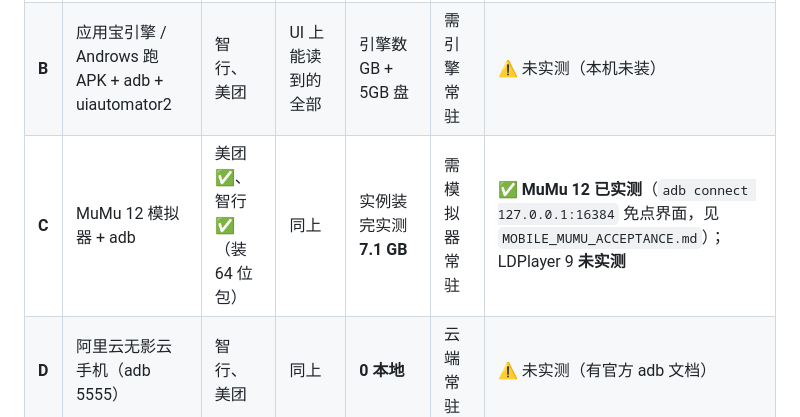
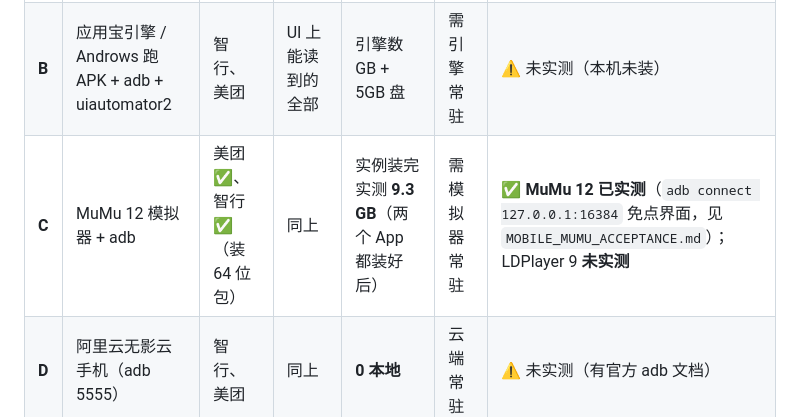
Before and after one commit to 1Wizzy/ticket-monitoring, a Markdown page: docs/MOBILE_CHANNEL_OPTIONS.md, the part around the change. Rendered like a GitHub page.

```diff
--- a/docs/MOBILE_CHANNEL_OPTIONS.md
+++ b/docs/MOBILE_CHANNEL_OPTIONS.md
@@ -75,7 +75,7 @@
 | --- | --- | --- | --- | --- | --- | --- |
 | **A** | 美团日历纯 HTTP | 美团（国内、61 天内） | **仅每日最低价**，无航班号/时刻 | **0**（现有 httpx） | 完全 | ✅ **已跑通** |
 | **B** | 应用宝引擎 / Androws 跑 APK + adb + uiautomator2 | 智行、美团 | UI 上能读到的全部 | 引擎数 GB + 5GB 盘 | 需引擎常驻 | ⚠️ 未实测（本机未装） |
-| **C** | MuMu 12 模拟器 + adb | 美团 ✅、智行 ✅（装 64 位包） | 同上 | 实例装完实测 **7.1 GB** | 需模拟器常驻 | ✅ **MuMu 12 已实测**（`adb connect 127.0.0.1:16384` 免点界面，见 `MOBILE_MUMU_ACCEPTANCE.md`）；LDPlayer 9 **未实测** |
+| **C** | MuMu 12 模拟器 + adb | 美团 ✅、智行 ✅（装 64 位包） | 同上 | 实例装完实测 **9.3 GB**（两个 App 都装好后） | 需模拟器常驻 | ✅ **MuMu 12 已实测**（`adb connect 127.0.0.1:16384` 免点界面，见 `MOBILE_MUMU_ACCEPTANCE.md`）；LDPlayer 9 **未实测** |
 | **D** | 阿里云无影云手机（adb 5555） | 智行、美团 | 同上 | **0 本地** | 云端常驻 | ⚠️ 未实测（有官方 adb 文档） |
 | **E** | 华为云 CPH（adb + Airtest 官方最佳实践） | 智行、美团 | 同上 | 0 本地 | 云端常驻 | ⚠️ 未实测（整机租用） |
 | **F** | 反编译 RN bundle 直连携程 SOA | 智行 | 明细 | 0 | 完全 | ❌ 403 已否证（签名/风控） |
```
Also changed, not shown: docs/APP_CHANNELS.md (+1 -1 lines), docs/MOBILE_MUMU_ACCEPTANCE.md (+1 -1 lines).
